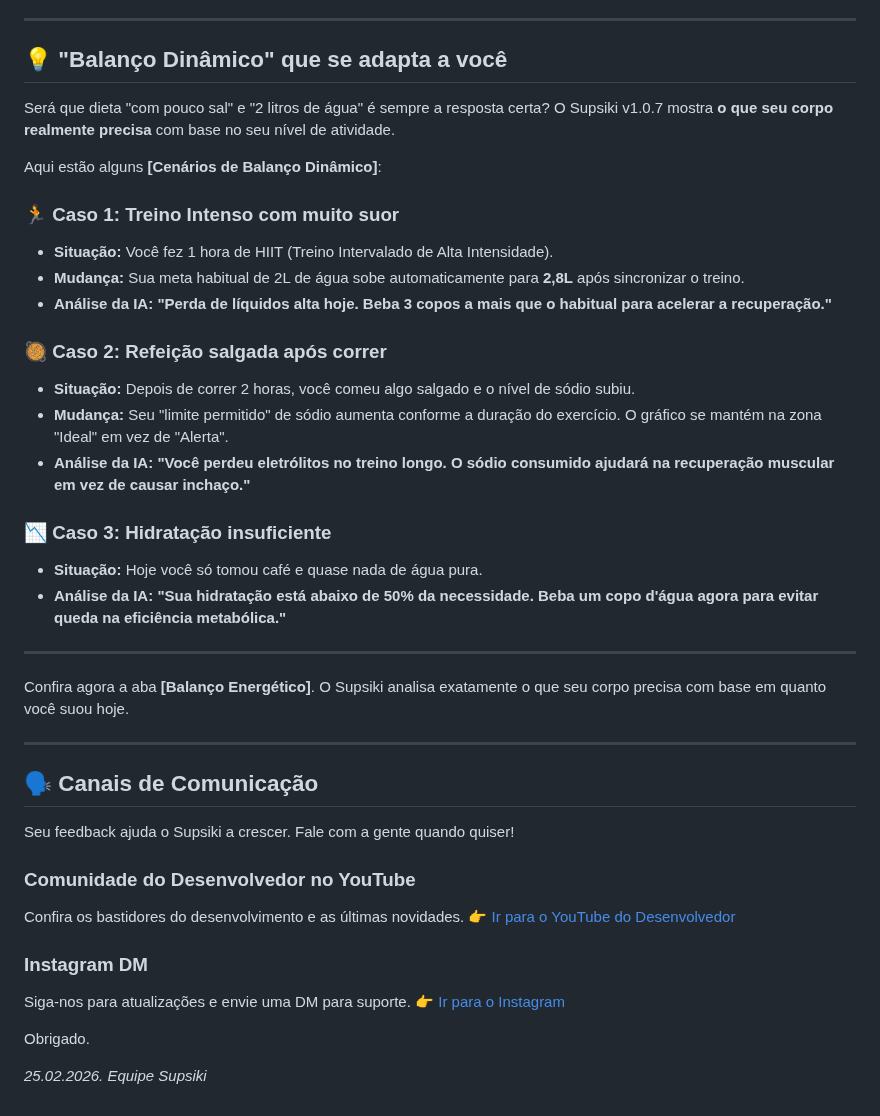
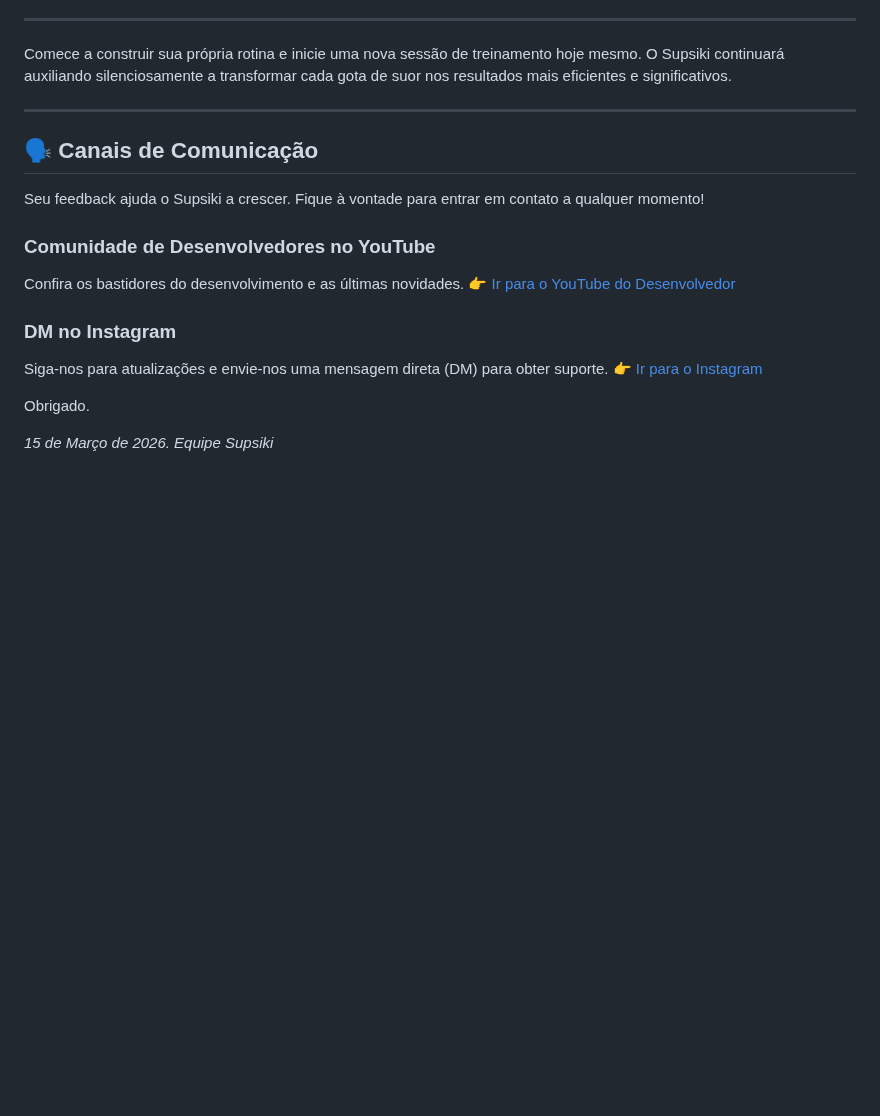
Before and after one commit to JaewookByun/jaewookbyun.github.io, a Markdown page: notice/notice-pt-BR.md, the part around one of its changes. Drawn GitHub-style; blank space fills up the shorter version.

```diff
--- a/notice/notice-pt-BR.md
+++ b/notice/notice-pt-BR.md
@@ -26,45 +62,22 @@ Confira este guia em vídeo:
 
 ---
 
-## 💡 "Balanço Dinâmico" que se adapta a você
-
-Será que dieta "com pouco sal" e "2 litros de água" é sempre a resposta certa?
-O Supsiki v1.0.7 mostra **o que seu corpo realmente precisa** com base no seu nível de atividade.
-
-Aqui estão alguns **[Cenários de Balanço Dinâmico]**:
-
-### 🏃 Caso 1: Treino Intenso com muito suor
-* **Situação:** Você fez 1 hora de HIIT (Treino Intervalado de Alta Intensidade).
-* **Mudança:** Sua meta habitual de 2L de água sobe automaticamente para **2,8L** após sincronizar o treino.
-* **Análise da IA:** **"Perda de líquidos alta hoje. Beba 3 copos a mais que o habitual para acelerar a recuperação."**
-
-### 🥘 Caso 2: Refeição salgada após correr
-* **Situação:** Depois de correr 2 horas, você comeu algo salgado e o nível de sódio subiu.
-* **Mudança:** Seu "limite permitido" de sódio aumenta conforme a duração do exercício. O gráfico se mantém na zona "Ideal" em vez de "Alerta".
-* **Análise da IA:** **"Você perdeu eletrólitos no treino longo. O sódio consumido ajudará na recuperação muscular em vez de causar inchaço."**
-
-### 📉 Caso 3: Hidratação insuficiente
-* **Situação:** Hoje você só tomou café e quase nada de água pura.
-* **Análise da IA:** **"Sua hidratação está abaixo de 50% da necessidade. Beba um copo d'água agora para evitar queda na eficiência metabólica."**
-
----
-
-Confira agora a aba **[Balanço Energético]**.
-O Supsiki analisa exatamente o que seu corpo precisa com base em quanto você suou hoje.
+Comece a construir sua própria rotina e inicie uma nova sessão de treinamento hoje mesmo.
+O Supsiki continuará auxiliando silenciosamente a transformar cada gota de suor nos resultados mais eficientes e significativos.
 
 ---
 
 ## 🗣️ Canais de Comunicação
-Seu feedback ajuda o Supsiki a crescer. Fale com a gente quando quiser!
+Seu feedback ajuda o Supsiki a crescer. Fique à vontade para entrar em contato a qualquer momento!
 
-### Comunidade do Desenvolvedor no YouTube
+### Comunidade de Desenvolvedores no YouTube
 Confira os bastidores do desenvolvimento e as últimas novidades.
 👉 [Ir para o YouTube do Desenvolvedor](https://www.youtube.com/@bjw0829/posts)
 
-### Instagram DM
-Siga-nos para atualizações e envie uma DM para suporte.
+### DM no Instagram
+Siga-nos para atualizações e envie-nos uma mensagem direta (DM) para obter suporte.
 👉 [Ir para o Instagram](https://www.instagram.com/chronolabcorp/)
 
 Obrigado.
 
-*25.02.2026. Equipe Supsiki*
+*15 de Março de 2026. Equipe Supsiki*
```
Also changed, not shown: other parts of notice/notice-pt-BR.md (+52 -16 lines).
